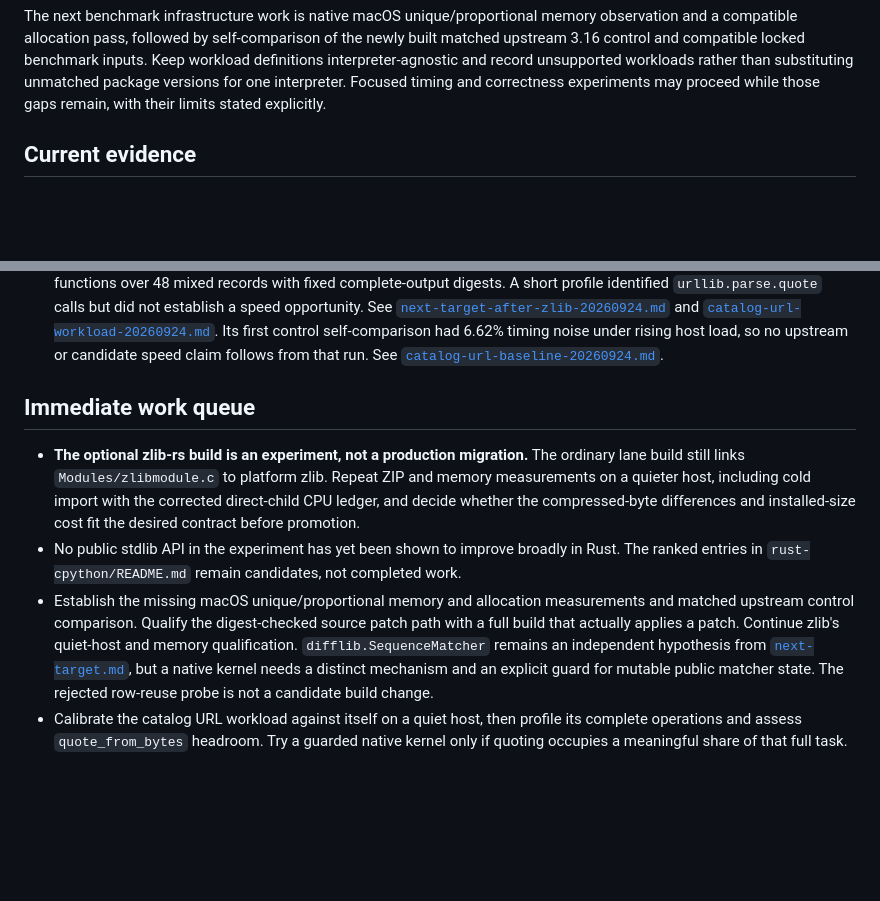
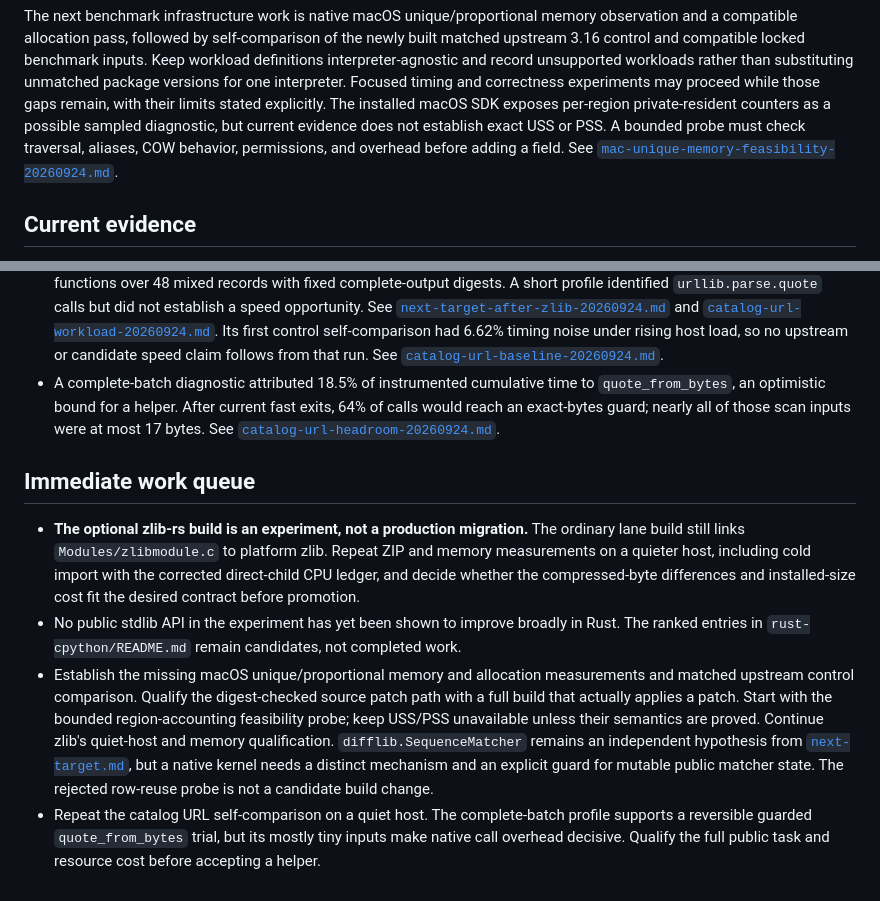
Before and after one commit to joshuarli/python-build, a Markdown page: rust-for-cpython.md, 2 parts joined by grey strips. Rendered like a GitHub page; blank space fills up the shorter version.

```diff
--- a/rust-for-cpython.md
+++ b/rust-for-cpython.md
@@ -160,6 +160,11 @@ workload definitions interpreter-agnostic and record unsupported workloads rathe
 unmatched package versions for one interpreter. Focused timing and correctness
 experiments may proceed while those gaps remain, with their limits stated
 explicitly.
+The installed macOS SDK exposes per-region private-resident counters as a
+possible sampled diagnostic, but current evidence does not establish exact
+USS or PSS. A bounded probe must check traversal, aliases, COW behavior,
+permissions, and overhead before adding a field. See
+[`mac-unique-memory-feasibility-20260924.md`](rust-cpython/experiments/mac-unique-memory-feasibility-20260924.md).
 
 ## Current evidence
 
@@ -223,6 +228,11 @@ explicitly.
   Its first control self-comparison had 6.62% timing noise under rising host
   load, so no upstream or candidate speed claim follows from that run. See
   [`catalog-url-baseline-20260924.md`](rust-cpython/experiments/catalog-url-baseline-20260924.md).
+- A complete-batch diagnostic attributed 18.5% of instrumented cumulative
+  time to `quote_from_bytes`, an optimistic bound for a helper. After current
+  fast exits, 64% of calls would reach an exact-bytes guard; nearly all of
+  those scan inputs were at most 17 bytes. See
+  [`catalog-url-headroom-20260924.md`](rust-cpython/experiments/catalog-url-headroom-20260924.md).
 
 ## Immediate work queue
 
@@ -237,12 +247,14 @@ explicitly.
 - Establish the missing macOS unique/proportional memory and allocation
   measurements and matched upstream control comparison. Qualify the
   digest-checked source patch path with a full build that actually applies a
-  patch. Continue zlib's quiet-host and memory qualification.
+  patch. Start with the bounded region-accounting feasibility probe; keep
+  USS/PSS unavailable unless their semantics are proved. Continue zlib's
+  quiet-host and memory qualification.
   `difflib.SequenceMatcher` remains an independent hypothesis from
   [`next-target.md`](rust-cpython/experiments/next-target.md), but a native
   kernel needs a distinct mechanism and an explicit guard for mutable public
   matcher state. The rejected row-reuse probe is not a candidate build change.
-- Calibrate the catalog URL workload against itself on a quiet host, then
-  profile its complete operations and assess `quote_from_bytes` headroom. Try
-  a guarded native kernel
-  only if quoting occupies a meaningful share of that full task.
+- Repeat the catalog URL self-comparison on a quiet host. The complete-batch
+  profile supports a reversible guarded `quote_from_bytes` trial, but its
+  mostly tiny inputs make native call overhead decisive. Qualify the full
+  public task and resource cost before accepting a helper.
```
Also changed, not shown: rust-cpython/experiments/coordination.md (+17 -2 lines).
